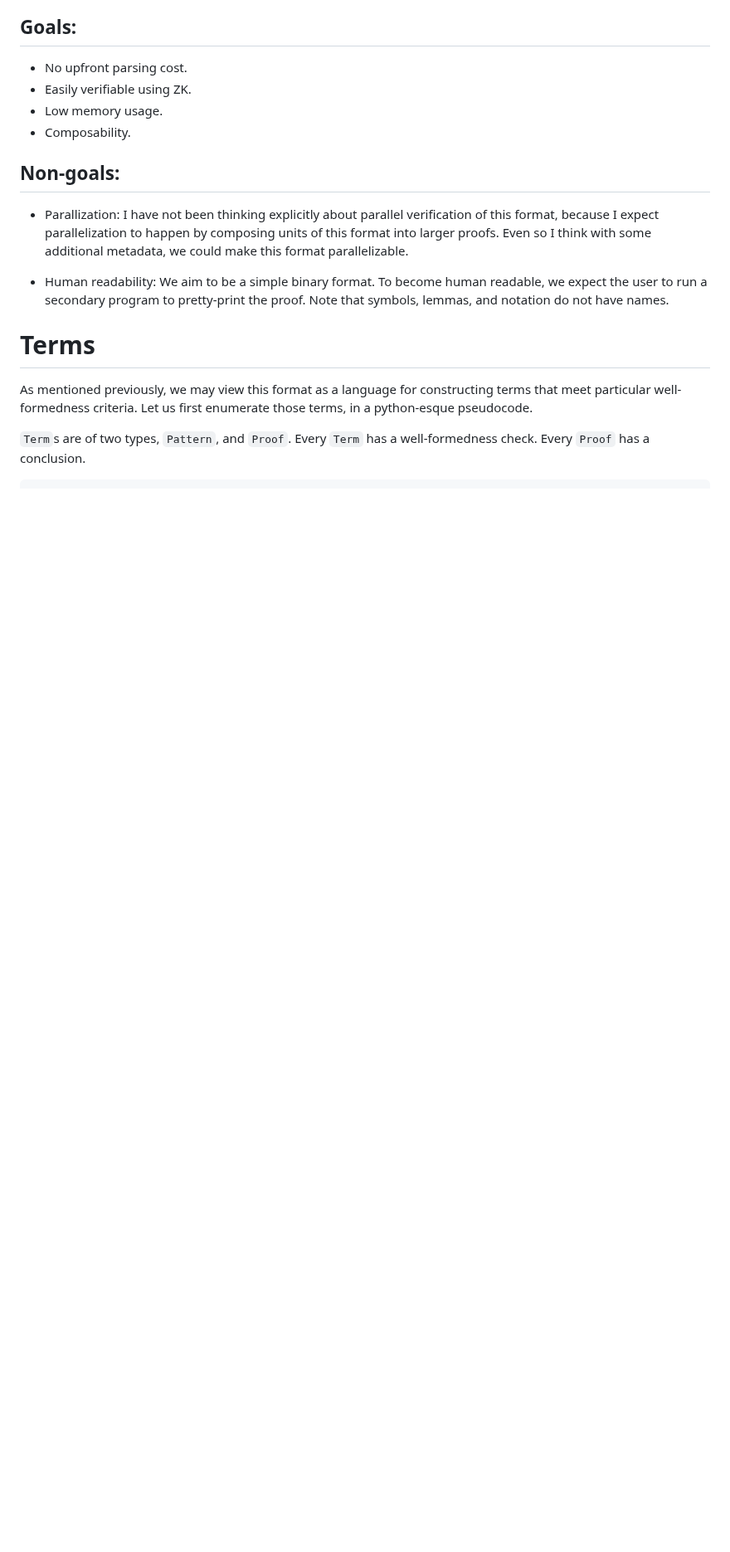
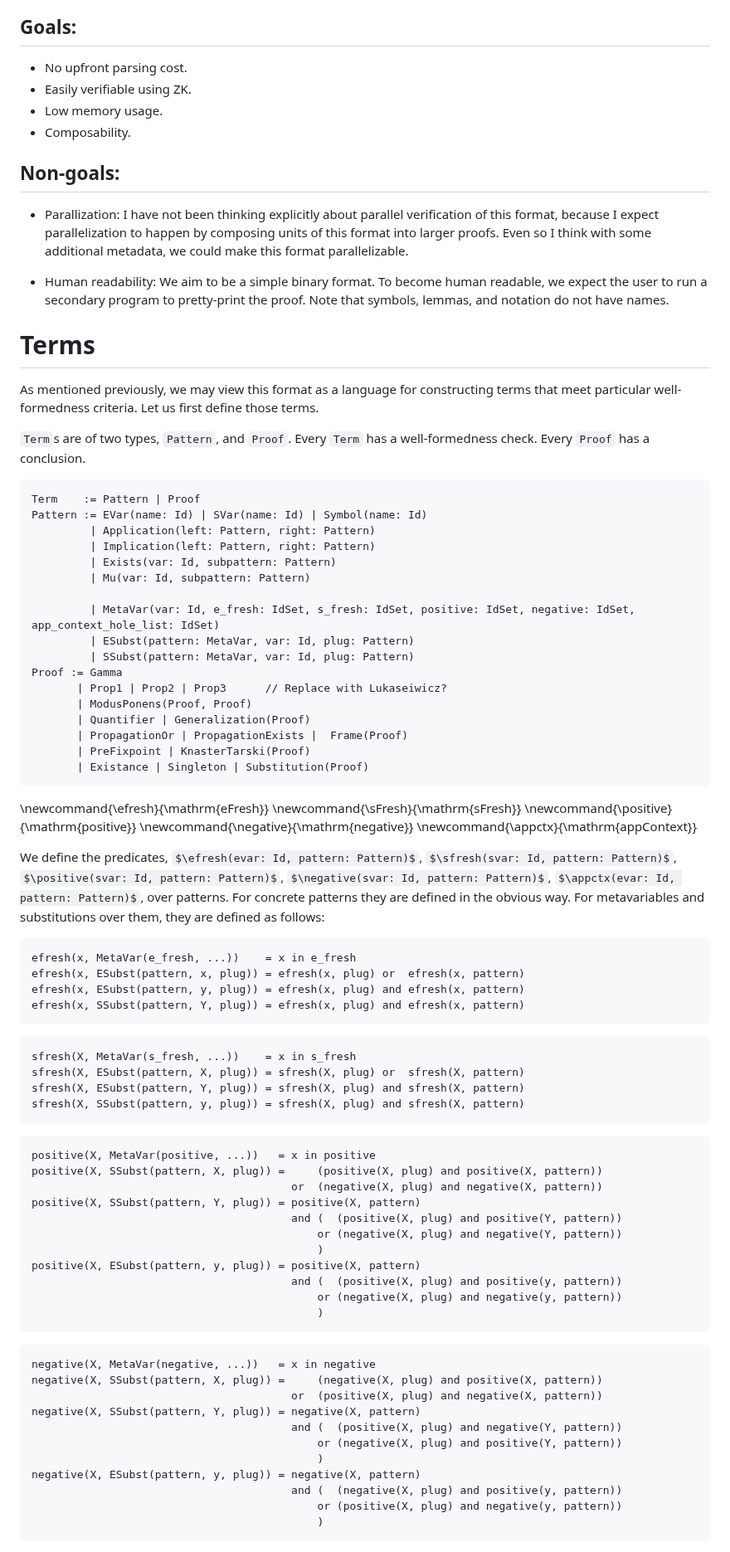
Before and after one commit to runtimeverification/proof-checker, a Markdown page: docs/proof-language.md, the part around one of its changes. Shown at 83% size. Drawn GitHub-style; some formulas as TeX source; blank space fills up the shorter version.

Commit message:
More "mathy" spec

````diff
--- a/docs/proof-language.md
+++ b/docs/proof-language.md
@@ -183,9 +183,88 @@ Terms
 =====
 
 As mentioned previously, we may view this format as a language for constructing
-terms that meet particular well-formedness criteria. Let us first enumerate
-those terms, in a python-esque pseudocode.
+terms that meet particular well-formedness criteria. Let us first define those terms.
 
 `Term`s are of two types, `Pattern`, and `Proof`.
 Every `Term` has a well-formedness check.
 Every `Proof` has a conclusion.
+
+```
+Term    := Pattern | Proof
+Pattern := EVar(name: Id) | SVar(name: Id) | Symbol(name: Id)
+         | Application(left: Pattern, right: Pattern)
+         | Implication(left: Pattern, right: Pattern)
+         | Exists(var: Id, subpattern: Pattern)
+         | Mu(var: Id, subpattern: Pattern)
+
+         | MetaVar(var: Id, e_fresh: IdSet, s_fresh: IdSet, positive: IdSet, negative: IdSet, app_context_hole_list: IdSet)
+         | ESubst(pattern: MetaVar, var: Id, plug: Pattern)
+         | SSubst(pattern: MetaVar, var: Id, plug: Pattern)
+Proof := Gamma
+       | Prop1 | Prop2 | Prop3      // Replace with Lukaseiwicz?
+       | ModusPonens(Proof, Proof)
+       | Quantifier | Generalization(Proof)
+       | PropagationOr | PropagationExists |  Frame(Proof)
+       | PreFixpoint | KnasterTarski(Proof)
+       | Existance | Singleton | Substitution(Proof)
+```
+
+\newcommand{\efresh}{\mathrm{eFresh}}
+\newcommand{\sFresh}{\mathrm{sFresh}}
+\newcommand{\positive}{\mathrm{positive}}
+\newcommand{\negative}{\mathrm{negative}}
+\newcommand{\appctx}{\mathrm{appContext}}
+
+We define the predicates,
+$\efresh(evar: Id, pattern: Pattern)$,
+$\sfresh(svar: Id, pattern: Pattern)$,
+$\positive(svar: Id, pattern: Pattern)$,
+$\negative(svar: Id, pattern: Pattern)$,
+$\appctx(evar: Id, pattern: Pattern)$,
+over patterns.
+For concrete patterns they are defined in the obvious way.
+For metavariables and substitutions over them, they are defined as follows:
+
+
+```
+efresh(x, MetaVar(e_fresh, ...))    = x in e_fresh
+efresh(x, ESubst(pattern, x, plug)) = efresh(x, plug) or  efresh(x, pattern)
+efresh(x, ESubst(pattern, y, plug)) = efresh(x, plug) and efresh(x, pattern)
+efresh(x, SSubst(pattern, Y, plug)) = efresh(x, plug) and efresh(x, pattern)
+```
+
+```
+sfresh(X, MetaVar(s_fresh, ...))    = x in s_fresh
+sfresh(X, ESubst(pattern, X, plug)) = sfresh(X, plug) or  sfresh(X, pattern)
+sfresh(X, ESubst(pattern, Y, plug)) = sfresh(X, plug) and sfresh(X, pattern)
+sfresh(X, SSubst(pattern, y, plug)) = sfresh(X, plug) and sfresh(X, pattern)
+```
+
+```
+positive(X, MetaVar(positive, ...))   = x in positive
+positive(X, SSubst(pattern, X, plug)) =     (positive(X, plug) and positive(X, pattern))
+                                        or  (negative(X, plug) and negative(X, pattern))
+positive(X, SSubst(pattern, Y, plug)) = positive(X, pattern)
+                                        and (  (positive(X, plug) and positive(Y, pattern))
+                                            or (negative(X, plug) and negative(Y, pattern))
+                                            )
+positive(X, ESubst(pattern, y, plug)) = positive(X, pattern)
+                                        and (  (positive(X, plug) and positive(y, pattern))
+                                            or (negative(X, plug) and negative(y, pattern))
+                                            )
+```
+
+```
+negative(X, MetaVar(negative, ...))   = x in negative
+negative(X, SSubst(pattern, X, plug)) =     (negative(X, plug) and positive(X, pattern))
+                                        or  (positive(X, plug) and negative(X, pattern))
+negative(X, SSubst(pattern, Y, plug)) = negative(X, pattern)
+                                        and (  (positive(X, plug) and negative(Y, pattern))
+                                            or (negative(X, plug) and positive(Y, pattern))
+                                            )
+negative(X, ESubst(pattern, y, plug)) = negative(X, pattern)
+                                        and (  (negative(X, plug) and positive(y, pattern))
+                                            or (positive(X, plug) and negative(y, pattern))
+                                            )
+```
+
````
Also changed, not shown: other parts of docs/proof-language.md (+20 -0 lines).
